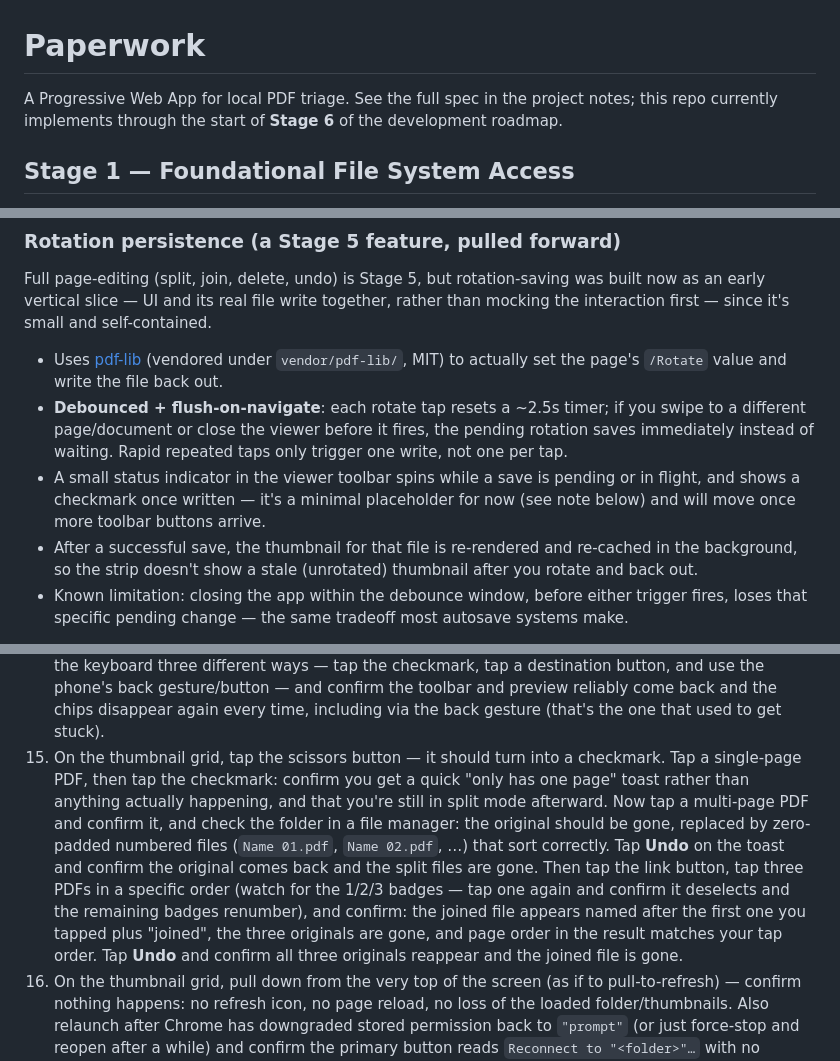
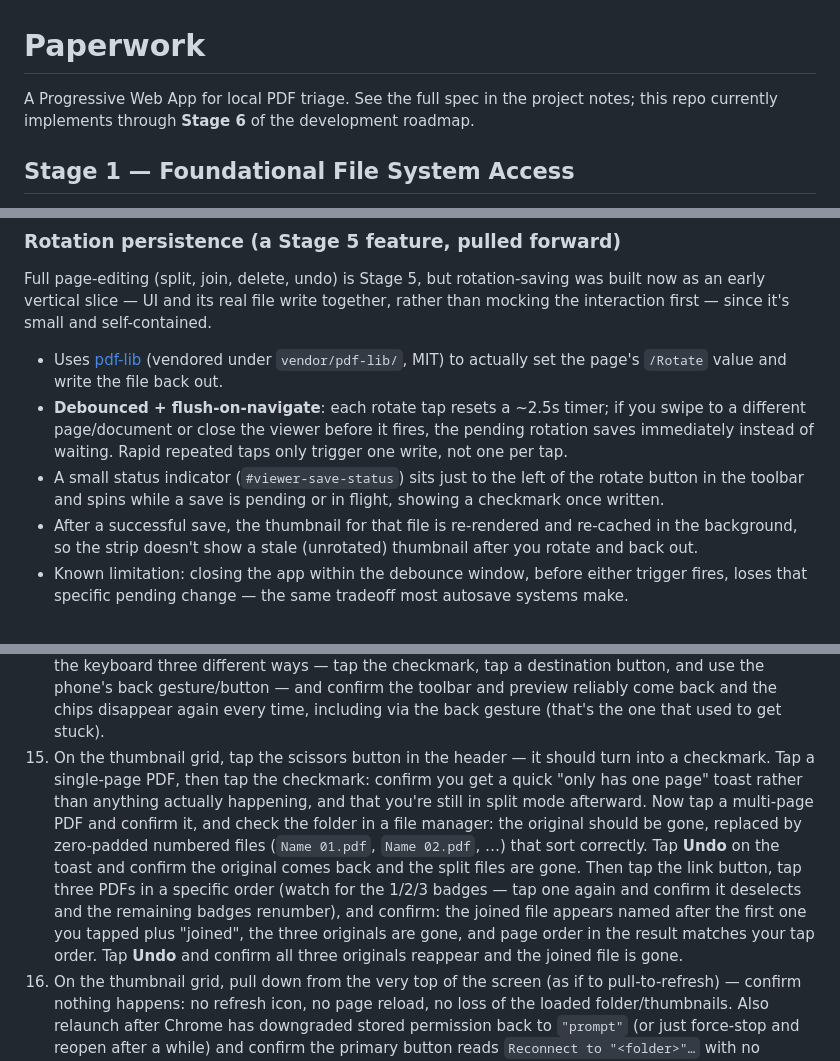
Before and after one commit to beermarkus-tech/Paperwork, a Markdown page: README.md, 3 parts joined by grey strips. Rendered like a GitHub page.

```diff
--- a/README.md
+++ b/README.md
@@ -1,6 +1,6 @@
 # Paperwork
 
-A Progressive Web App for local PDF triage. See the full spec in the project notes; this repo currently implements through the start of **Stage 6** of the development roadmap.
+A Progressive Web App for local PDF triage. See the full spec in the project notes; this repo currently implements through **Stage 6** of the development roadmap.
 
 ## Stage 1 — Foundational File System Access
 
@@ -39,7 +39,7 @@ Full page-editing (split, join, delete, undo) is Stage 5, but rotation-saving wa
 
 - Uses [pdf-lib](https://pdf-lib.js.org/) (vendored under `vendor/pdf-lib/`, MIT) to actually set the page's `/Rotate` value and write the file back out.
 - **Debounced + flush-on-navigate**: each rotate tap resets a ~2.5s timer; if you swipe to a different page/document or close the viewer before it fires, the pending rotation saves immediately instead of waiting. Rapid repeated taps only trigger one write, not one per tap.
-- A small status indicator in the viewer toolbar spins while a save is pending or in flight, and shows a checkmark once written — it's a minimal placeholder for now (see note below) and will move once more toolbar buttons arrive.
+- A small status indicator (`#viewer-save-status`) sits just to the left of the rotate button in the toolbar and spins while a save is pending or in flight, showing a checkmark once written.
 - After a successful save, the thumbnail for that file is re-rendered and re-cached in the background, so the strip doesn't show a stale (unrotated) thumbnail after you rotate and back out.
 - Known limitation: closing the app within the debounce window, before either trigger fires, loses that specific pending change — the same tradeoff most autosave systems make.
 
@@ -143,7 +144,7 @@ The setup screen's subtitle shows a version number (`APP_VERSION` in `app.js`),
 12. Using a file manager (outside Paperwork), create a subfolder inside your inbox that Paperwork has never seen — then open that folder in Paperwork. Open a document and confirm the new subfolder shows up automatically both as a button below the rename bar and in the destinations screen's list (via the pencil button), with no manual adding required.
 13. Open a multi-page document and tap the trash icon once — it should turn red/pulsing without deleting anything. Wait 3+ seconds without tapping again and confirm it reverts on its own; then tap once, swipe to a different page, and confirm it's back to the plain icon (not still armed). Finally tap once and tap again to confirm — the page should actually be gone, the page count should drop by one, and an "Undo" toast should appear over the PDF, above the rename bar. Tap **Undo** and confirm the page comes back exactly as it was (including its rotation, if you'd rotated it). Then open a single-page document, delete its only page, and confirm the whole file disappears from the grid rather than leaving an empty document behind — Undo should bring the file back too.
 14. Open a document. Confirm the chip labels are not visible while the PDF preview is showing, and that the toolbar (close/rotate/page-indicator) and destination buttons are visible. Tap into the filename field to bring up the keyboard — confirm the toolbar and PDF preview both disappear entirely, the chip labels appear, and the filename field/destination buttons shift up into the freed space. Dismiss the keyboard three different ways — tap the checkmark, tap a destination button, and use the phone's back gesture/button — and confirm the toolbar and preview reliably come back and the chips disappear again every time, including via the back gesture (that's the one that used to get stuck).
-15. On the thumbnail grid, tap the scissors button — it should turn into a checkmark. Tap a single-page PDF, then tap the checkmark: confirm you get a quick "only has one page" toast rather than anything actually happening, and that you're still in split mode afterward. Now tap a multi-page PDF and confirm it, and check the folder in a file manager: the original should be gone, replaced by zero-padded numbered files (`Name 01.pdf`, `Name 02.pdf`, …) that sort correctly. Tap **Undo** on the toast and confirm the original comes back and the split files are gone. Then tap the link button, tap three PDFs in a specific order (watch for the 1/2/3 badges — tap one again and confirm it deselects and the remaining badges renumber), and confirm: the joined file appears named after the first one you tapped plus "joined", the three originals are gone, and page order in the result matches your tap order. Tap **Undo** and confirm all three originals reappear and the joined file is gone.
+15. On the thumbnail grid, tap the scissors button in the header — it should turn into a checkmark. Tap a single-page PDF, then tap the checkmark: confirm you get a quick "only has one page" toast rather than anything actually happening, and that you're still in split mode afterward. Now tap a multi-page PDF and confirm it, and check the folder in a file manager: the original should be gone, replaced by zero-padded numbered files (`Name 01.pdf`, `Name 02.pdf`, …) that sort correctly. Tap **Undo** on the toast and confirm the original comes back and the split files are gone. Then tap the link button, tap three PDFs in a specific order (watch for the 1/2/3 badges — tap one again and confirm it deselects and the remaining badges renumber), and confirm: the joined file appears named after the first one you tapped plus "joined", the three originals are gone, and page order in the result matches your tap order. Tap **Undo** and confirm all three originals reappear and the joined file is gone.
 16. On the thumbnail grid, pull down from the very top of the screen (as if to pull-to-refresh) — confirm nothing happens: no refresh icon, no page reload, no loss of the loaded folder/thumbnails. Also relaunch after Chrome has downgraded stored permission back to `"prompt"` (or just force-stop and reopen after a while) and confirm the primary button reads `Reconnect to "<folder>"…` with no separate "Tap to reconfirm…" line underneath it.
 
 If you've already installed Paperwork to your home screen from an earlier stage and an update doesn't seem to take effect, the installed app (a WebAPK) can get stuck on stale cached files. Uninstalling and reinstalling via "Add to Home screen" is the most reliable fix — more reliable than in-place "Clear cache"/"Clear storage" from Android's App Info screen, which has been inconsistent in testing.
```
Also changed, not shown: other parts of README.md (+6 -5 lines).
